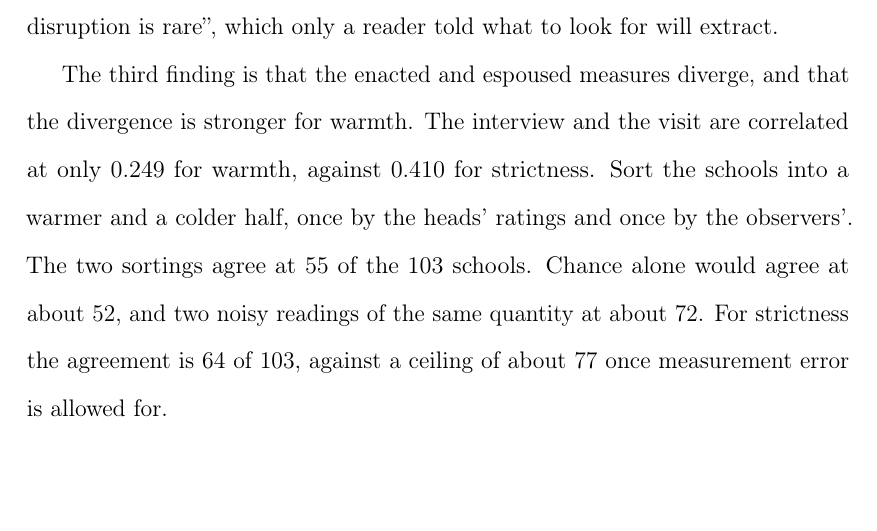
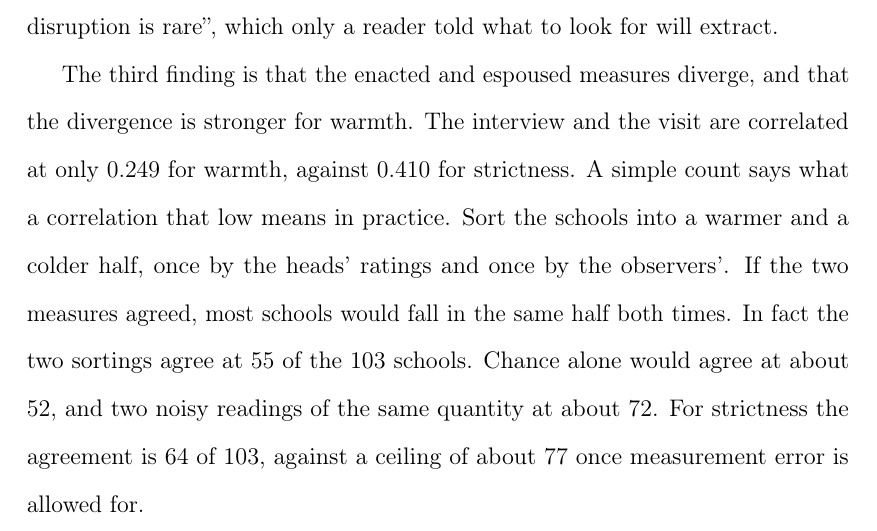
Before and after one commit to damianpphelan-cmd/phd-thesis-overleaf, a LaTeX thesis (main.tex, which reads chapters/02_paper1.tex): part of page 32 of 174, cut so that both start at the same text, the shorter picture padded with empty space. Compiled offline with pdfLaTeX.

Commit message:
Introduce the halves count before running it in the intro

```diff
--- a/chapters/02_paper1.tex
+++ b/chapters/02_paper1.tex
@@ -142,8 +142,7 @@ for example ``low-level disruption is rare'', which only a reader told what to l
 
 The third finding is that the enacted and espoused measures diverge,
 and that the divergence is stronger for warmth. The interview and the
-visit are correlated at only $\GoldWarmthSplit$ for warmth, against
-$\GoldStrictnessSplit$ for strictness. Sort the schools into a warmer and a colder half, once by the heads' ratings and once by the observers'. The two sortings agree at \HalfMatchW{} of the 103 schools. Chance alone would agree at about \HalfLuck{}, and two noisy readings of the same quantity at about \HalfCeilingW{}. For strictness the agreement is \HalfMatchS{} of 103, against a ceiling of about \HalfCeilingS{} once measurement error is allowed for.
+visit are correlated at only $\GoldWarmthSplit$ for warmth, against $\GoldStrictnessSplit$ for strictness. A simple count says what a correlation that low means in practice. Sort the schools into a warmer and a colder half, once by the heads' ratings and once by the observers'. If the two measures agreed, most schools would fall in the same half both times. In fact the two sortings agree at \HalfMatchW{} of the 103 schools. Chance alone would agree at about \HalfLuck{}, and two noisy readings of the same quantity at about \HalfCeilingW{}. For strictness the agreement is \HalfMatchS{} of 103, against a ceiling of about \HalfCeilingS{} once measurement error is allowed for.
 
 The fourth finding is that the same asymmetry runs through the public text. What schools write in their policies and on their websites tracks what their heads say about strictness and about staff morale.
 However, their warmth language shows no relation to the observers, or even to their
```
